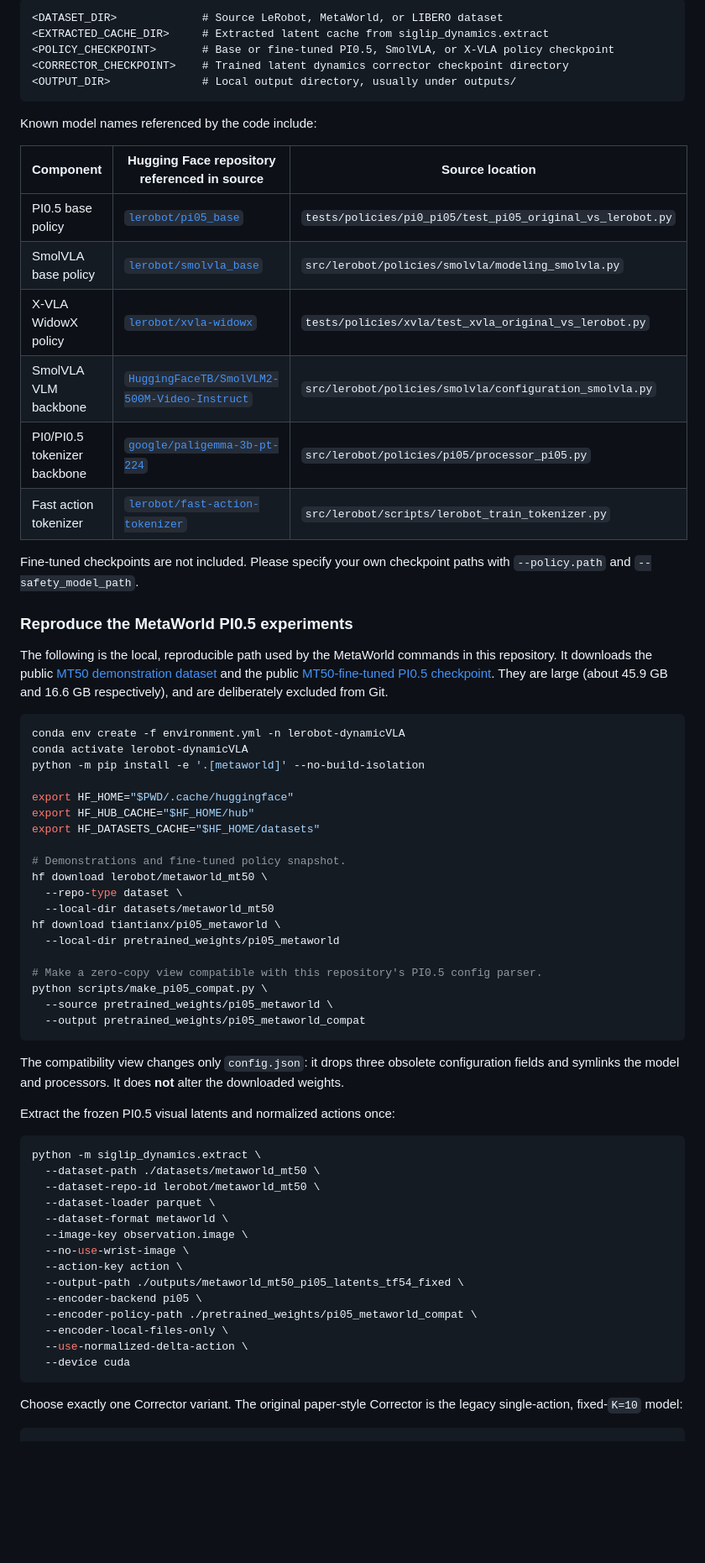
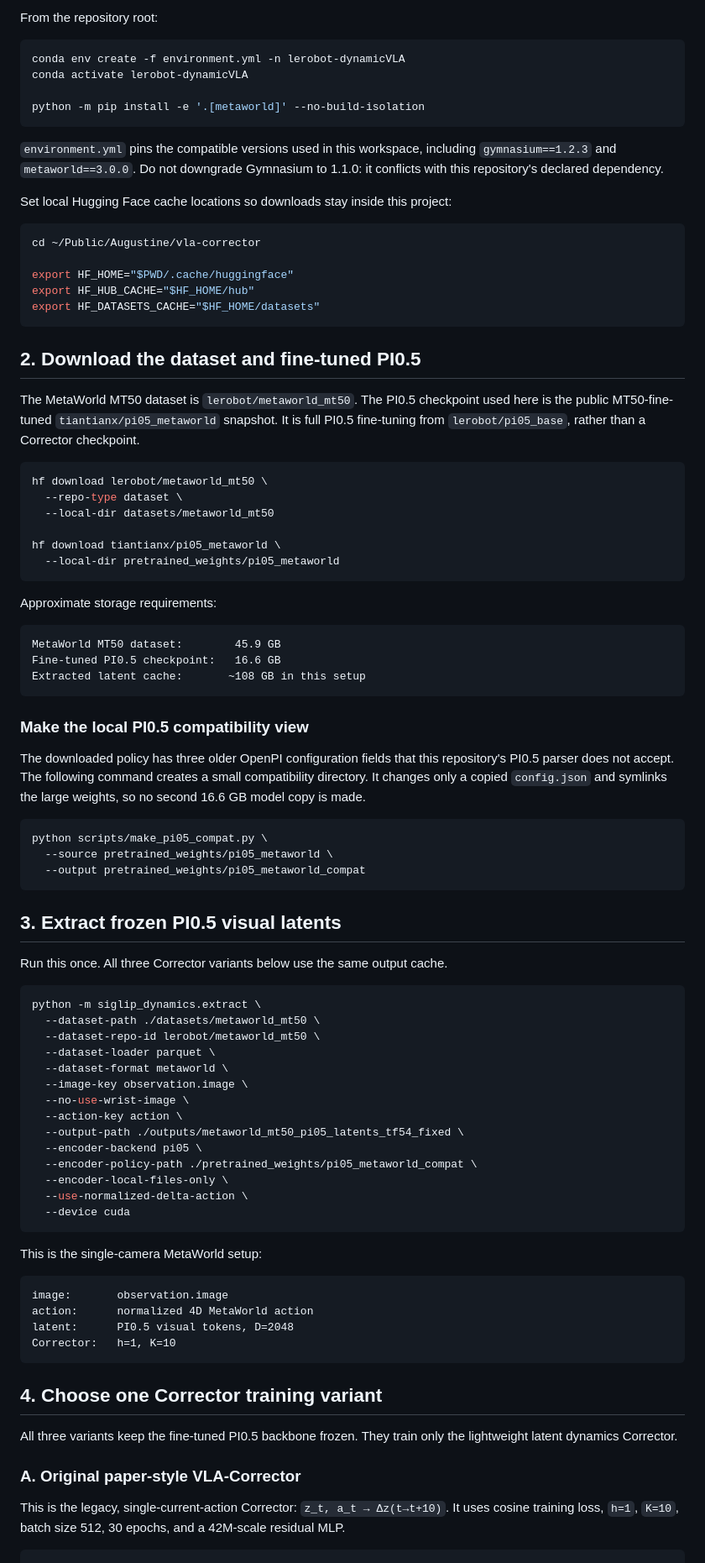
Before and after one commit to DinhDangKhoaLe/vla-corrector-experiments, a Markdown page: README.md, the part around one of its changes. Shown at 84% size. Rendered like a GitHub page; blank space fills up the shorter version.

````diff
--- a/README.md
+++ b/README.md
@@ -123,59 +18,66 @@ Prepare or specify these paths yourself:
-```text
-<DATASET_DIR>             # Source LeRobot, MetaWorld, or LIBERO dataset
-<EXTRACTED_CACHE_DIR>     # Extracted latent cache from siglip_dynamics.extract
-<POLICY_CHECKPOINT>       # Base or fine-tuned PI0.5, SmolVLA, or X-VLA policy checkpoint
-<CORRECTOR_CHECKPOINT>    # Trained latent dynamics corrector checkpoint directory
-<OUTPUT_DIR>              # Local output directory, usually under outputs/
-```
-
-Known model names referenced by the code include:
-
-| Component | Hugging Face repository referenced in source | Source location |
-| --- | --- | --- |
-| PI0.5 base policy | [`lerobot/pi05_base`](https://huggingface.co/lerobot/pi05_base) | `tests/policies/pi0_pi05/test_pi05_original_vs_lerobot.py` |
-| SmolVLA base policy | [`lerobot/smolvla_base`](https://huggingface.co/lerobot/smolvla_base) | `src/lerobot/policies/smolvla/modeling_smolvla.py` |
-| X-VLA WidowX policy | [`lerobot/xvla-widowx`](https://huggingface.co/lerobot/xvla-widowx) | `tests/policies/xvla/test_xvla_original_vs_lerobot.py` |
-| SmolVLA VLM backbone | [`HuggingFaceTB/SmolVLM2-500M-Video-Instruct`](https://huggingface.co/HuggingFaceTB/SmolVLM2-500M-Video-Instruct) | `src/lerobot/policies/smolvla/configuration_smolvla.py` |
-| PI0/PI0.5 tokenizer backbone | [`google/paligemma-3b-pt-224`](https://huggingface.co/google/paligemma-3b-pt-224) | `src/lerobot/policies/pi05/processor_pi05.py` |
-| Fast action tokenizer | [`lerobot/fast-action-tokenizer`](https://huggingface.co/lerobot/fast-action-tokenizer) | `src/lerobot/scripts/lerobot_train_tokenizer.py` |
-
-Fine-tuned checkpoints are not included. Please specify your own checkpoint paths with `--policy.path` and `--safety_model_path`.
-
-### Reproduce the MetaWorld PI0.5 experiments
-
-The following is the local, reproducible path used by the MetaWorld commands in
-this repository. It downloads the public [MT50 demonstration dataset](https://huggingface.co/datasets/lerobot/metaworld_mt50)
-and the public [MT50-fine-tuned PI0.5 checkpoint](https://huggingface.co/tiantianx/pi05_metaworld).
-They are large (about 45.9 GB and 16.6 GB respectively), and are deliberately
-excluded from Git.
+From the repository root:
 
 ```bash
 conda env create -f environment.yml -n lerobot-dynamicVLA
 conda activate lerobot-dynamicVLA
+
 python -m pip install -e '.[metaworld]' --no-build-isolation
+```
+
+`environment.yml` pins the compatible versions used in this workspace,
+including `gymnasium==1.2.3` and `metaworld==3.0.0`. Do not downgrade
+Gymnasium to 1.1.0: it conflicts with this repository's declared dependency.
+
+Set local Hugging Face cache locations so downloads stay inside this project:
+
+```bash
+cd ~/Public/Augustine/vla-corrector
 
 export HF_HOME="$PWD/.cache/huggingface"
 export HF_HUB_CACHE="$HF_HOME/hub"
 export HF_DATASETS_CACHE="$HF_HOME/datasets"
+```
 
-# Demonstrations and fine-tuned policy snapshot.
+## 2. Download the dataset and fine-tuned PI0.5
+
+The MetaWorld MT50 dataset is `lerobot/metaworld_mt50`. The PI0.5 checkpoint
+used here is the public MT50-fine-tuned `tiantianx/pi05_metaworld` snapshot.
+It is full PI0.5 fine-tuning from `lerobot/pi05_base`, rather than a Corrector
+checkpoint.
+
+```bash
 hf download lerobot/metaworld_mt50 \
   --repo-type dataset \
   --local-dir datasets/metaworld_mt50
+
 hf download tiantianx/pi05_metaworld \
   --local-dir pretrained_weights/pi05_metaworld
+```
 
-# Make a zero-copy view compatible with this repository's PI0.5 config parser.
+Approximate storage requirements:
+
+```text
+MetaWorld MT50 dataset:        45.9 GB
+Fine-tuned PI0.5 checkpoint:   16.6 GB
+Extracted latent cache:       ~108 GB in this setup
+```
+
+### Make the local PI0.5 compatibility view
+
+The downloaded policy has three older OpenPI configuration fields that this
+repository's PI0.5 parser does not accept. The following command creates a
+small compatibility directory. It changes only a copied `config.json` and
+symlinks the large weights, so no second 16.6 GB model copy is made.
+
+```bash
 python scripts/make_pi05_compat.py \
   --source pretrained_weights/pi05_metaworld \
   --output pretrained_weights/pi05_metaworld_compat
 ```
 
-The compatibility view changes only `config.json`: it drops three obsolete
-configuration fields and symlinks the model and processors. It does **not**
-alter the downloaded weights.
+## 3. Extract frozen PI0.5 visual latents
 
-Extract the frozen PI0.5 visual latents and normalized actions once:
+Run this once. All three Corrector variants below use the same output cache.
 
 ```bash
 python -m siglip_dynamics.extract \
@@ -194,8 +96,25 @@ python -m siglip_dynamics.extract \
   --device cuda
 ```
 
-Choose exactly one Corrector variant. The original paper-style Corrector is
-the legacy single-action, fixed-`K=10` model:
+This is the single-camera MetaWorld setup:
+
+```text
+image:       observation.image
+action:      normalized 4D MetaWorld action
+latent:      PI0.5 visual tokens, D=2048
+Corrector:   h=1, K=10
+```
+
+## 4. Choose one Corrector training variant
+
+All three variants keep the fine-tuned PI0.5 backbone frozen. They train only
+the lightweight latent dynamics Corrector.
+
+### A. Original paper-style VLA-Corrector
+
+This is the legacy, single-current-action Corrector: `z_t, a_t → Δz(t→t+10)`.
+It uses cosine training loss, `h=1`, `K=10`, batch size 512, 30 epochs, and a
+42M-scale residual MLP.
 
 ```bash
 export WANDB_MODE=disabled
````
Also changed, not shown: other parts of README.md (+208 -220 lines).
